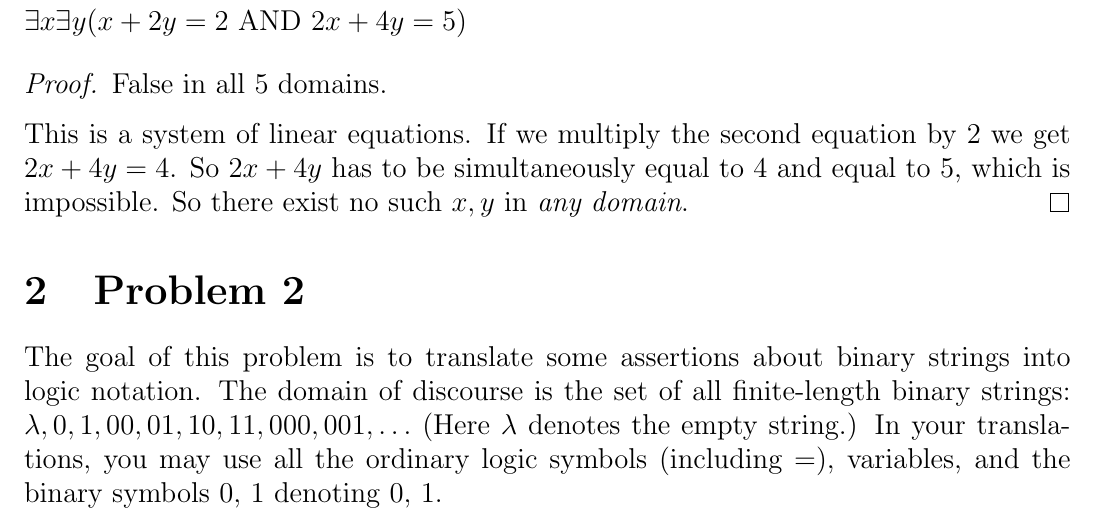
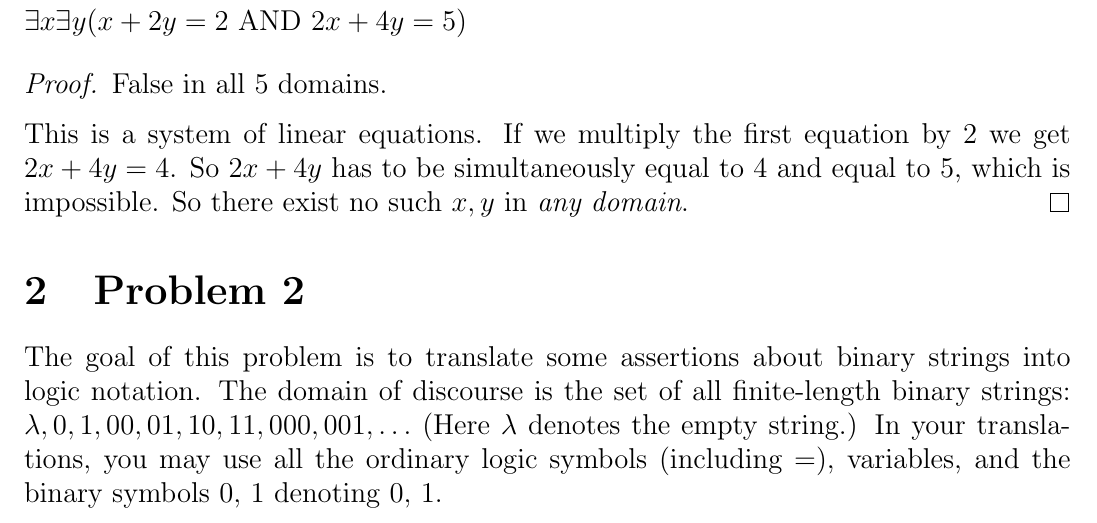
Before and after one commit to spamegg1/Math-for-CS-solutions, a LaTeX document (src/inclass-questions/MIT6_042JS15_cp5_solutions.tex): part of page 3 of 8, cut so that both start at the same text. Compiled offline with pdfLaTeX.

Commit message:
fix typo in In-class 5, 1.5(e) - Fixes [this](https://github.com/spamegg1/Math-for-CS-solutions/discussions/4)

```diff
--- a/src/inclass-questions/MIT6_042JS15_cp5_solutions.tex
+++ b/src/inclass-questions/MIT6_042JS15_cp5_solutions.tex
@@ -57,7 +57,7 @@ $\exists x \exists y (x + 2y = 2 \text{ AND } 2x + 4y = 5)$
 \begin{proof}
     False in all 5 domains.
 
-This is a system of linear equations. If we multiply the second equation by 2 we get $2x + 4y = 4$. So $2x + 4y$ has to be simultaneously equal to 4 and equal to 5, which is impossible. So there exist no such $x, y$ in {\it any domain}.
+    This is a system of linear equations. If we multiply the first equation by 2 we get $2x + 4y = 4$. So $2x + 4y$ has to be simultaneously equal to 4 and equal to 5, which is impossible. So there exist no such $x, y$ in {\it any domain}.
 \end{proof}
 
 \section{Problem 2}
```
Also changed, not shown: inclass-questions/MIT6_042JS15_cp5_solutions.pdf, src/inclass-questions/MIT6_042JS15_cp5_solutions.tex (8 more changed lines). Lines whose indentation alone changed are shown as unchanged.
